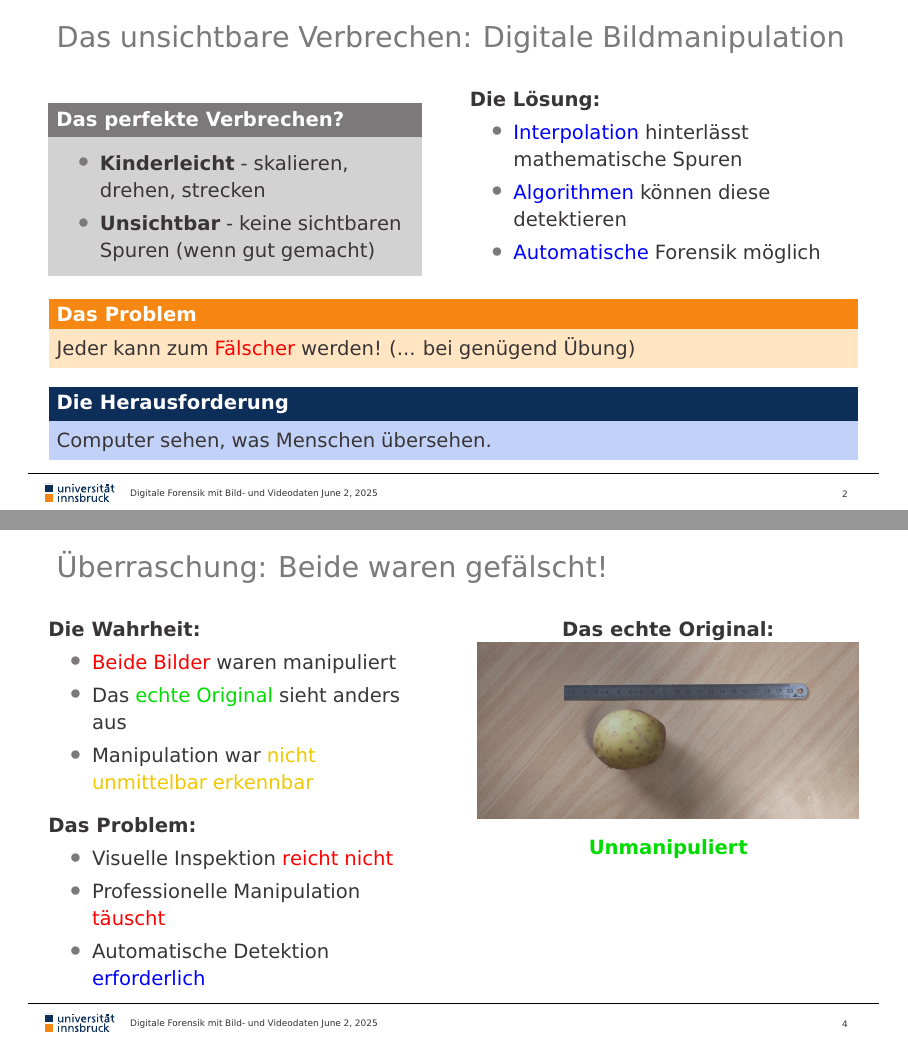
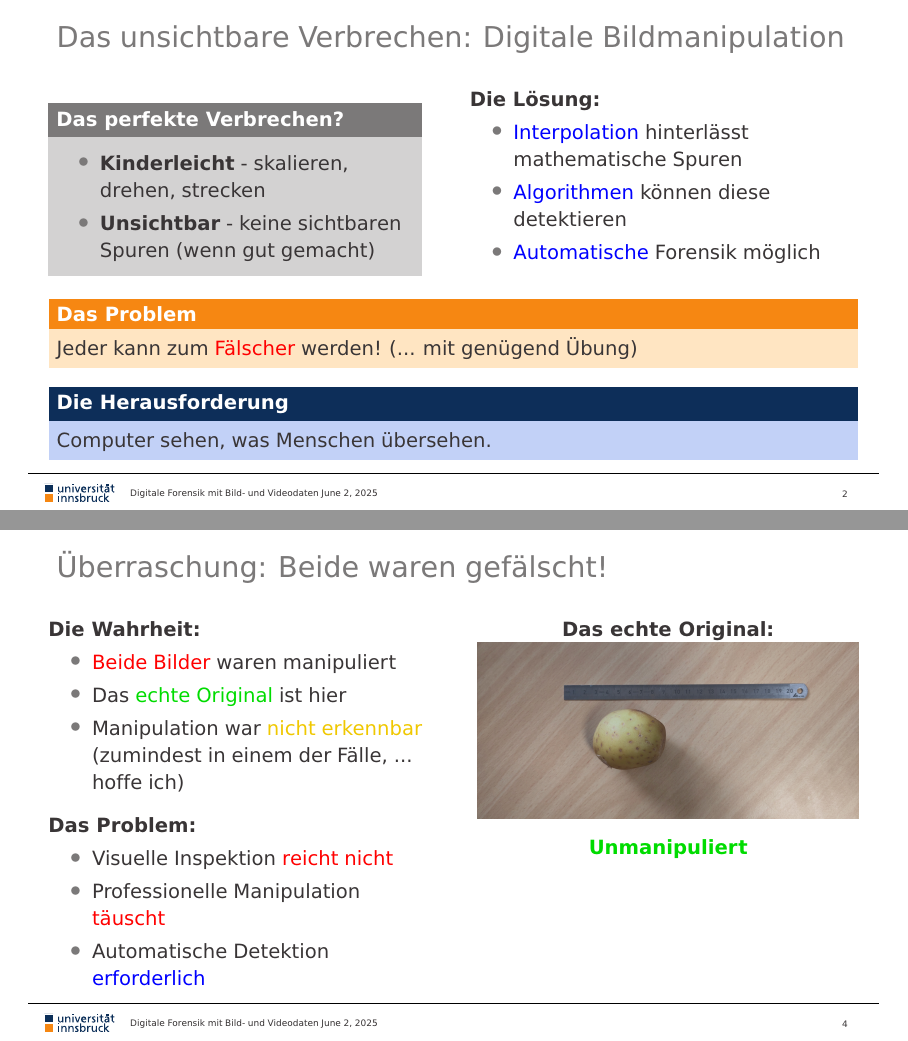
Before and after one commit to Parataisa/InterpoLIE-tion, LaTeX slides (presentation/1_presentation.tex): pages 3 and 5 of 12, joined at a grey line. Compiled offline with pdfLaTeX.

Commit message:
Refine presentation text for clarity and improve phrasing in key sections

```diff
--- a/presentation/1_presentation.tex
+++ b/presentation/1_presentation.tex
@@ -69,7 +69,7 @@
 	\vspace{0.5em}
 
 	\begin{alertblock}{Das Problem}
-		Jeder kann zum \textcolor{red}{Fälscher} werden! (... bei genügend Übung)
+		Jeder kann zum \textcolor{red}{Fälscher} werden! (... mit genügend Übung)
 	\end{alertblock}
 
 	\begin{block}{Die Herausforderung}
@@ -109,8 +109,8 @@
 			\textbf{Die Wahrheit:}
 			\begin{itemize}
 				\item \textcolor{red}{Beide Bilder} waren manipuliert
-				\item Das \textcolor{green}{echte Original} sieht anders aus
-				\item Manipulation war \textcolor{orange}{nicht unmittelbar erkennbar}
+				\item Das \textcolor{green}{echte Original} ist hier
+				\item Manipulation war \textcolor{orange}{nicht erkennbar} (zumindest in einem der Fälle, ... hoffe ich)
 			\end{itemize}
 
 			\vspace{0.5em}
```
